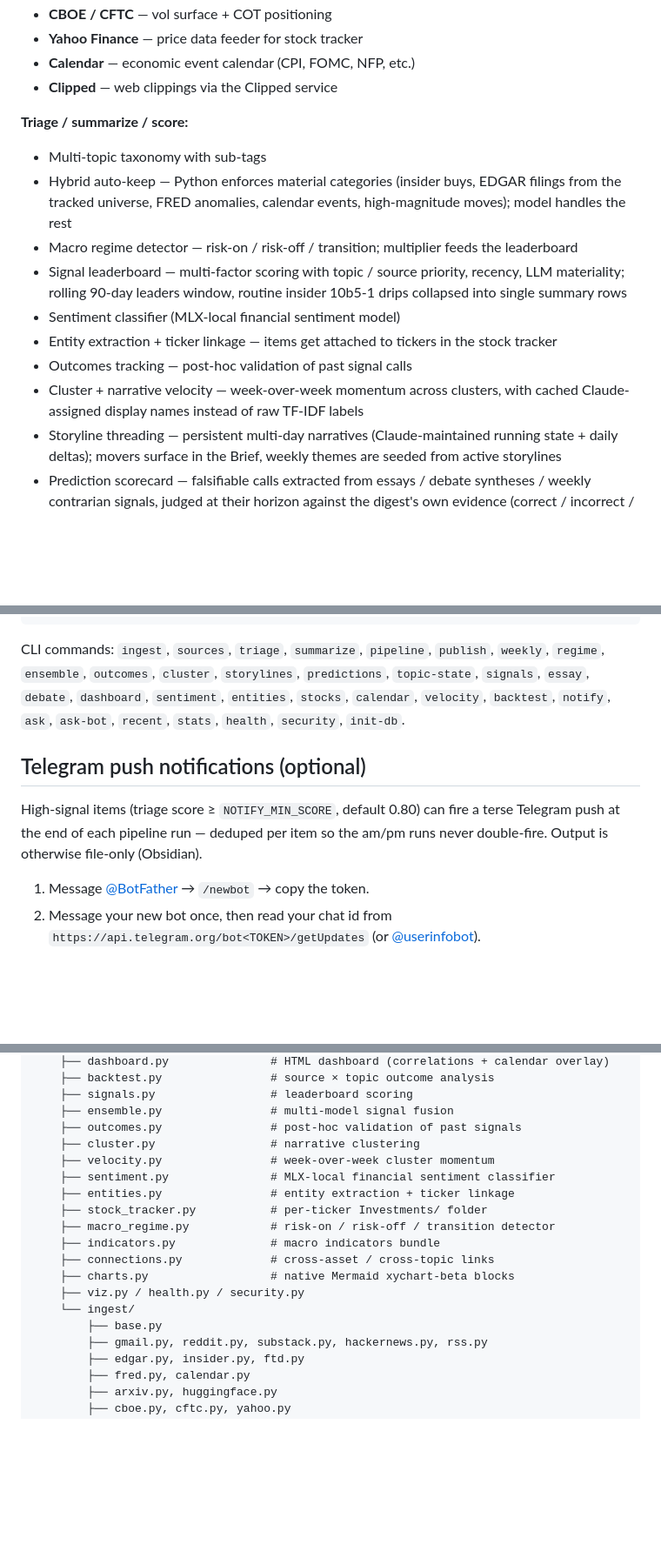
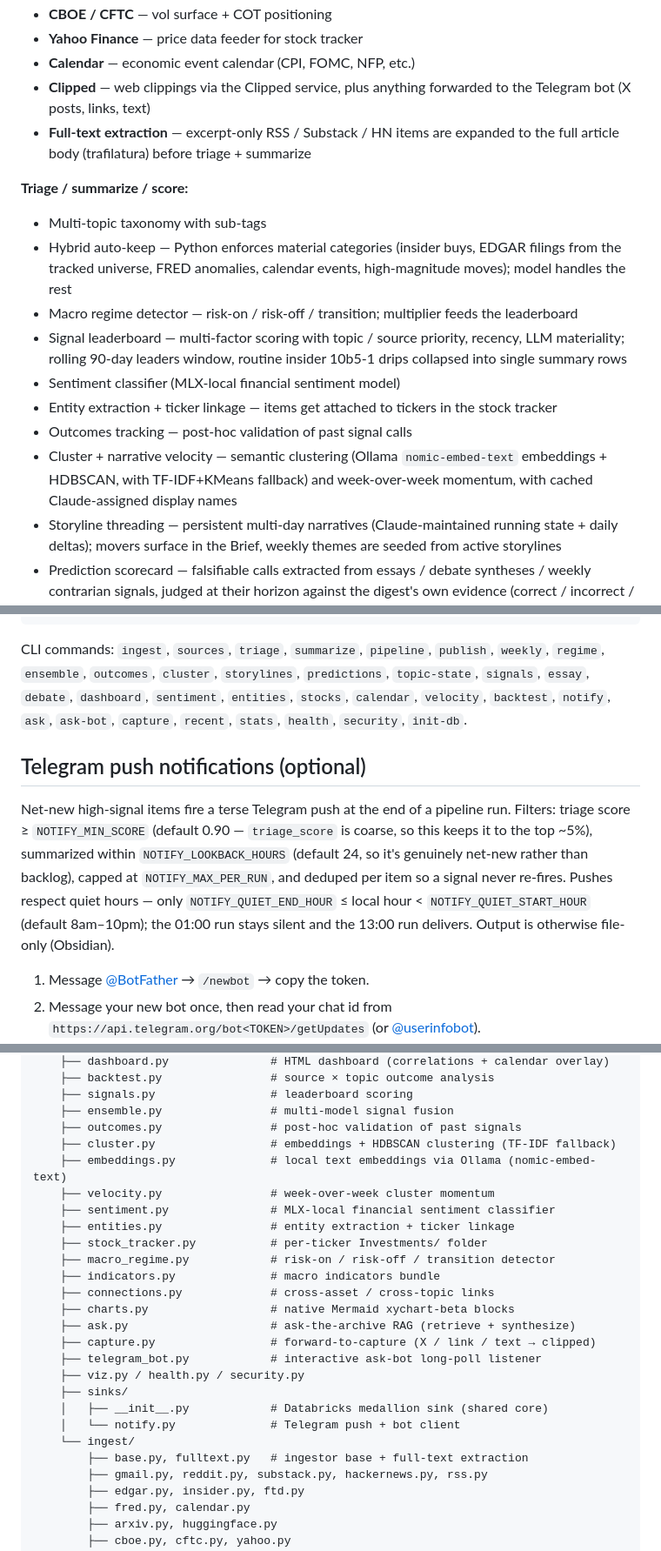
Before and after one commit to dram-dev/macro-ai-digest, a Markdown page: README.md, 3 parts joined by grey strips. Shown at 87% size. GitHub-like rendering; blank space fills up the shorter version.

Commit message:
docs(readme): refresh for full-text, embeddings clustering, Telegram bot
Brings the README up to date with this session's shipped work: full-text
extraction in the ingest path; semantic clustering (Ollama embeddings +
HDBSCAN, TF-IDF fallback); and the Telegram bot — net-new push alerts (0.90
threshold, recency window, 8am–10pm quiet hours), ask-the-archive RAG, and
forward-to-capture with an inline takeaway. Adds the askbot daemon to the
schedule, new modules to the layout, and `capture` to the CLI list.

Co-Authored-By: Claude Opus 4.8 <noreply@anthropic.com>
Claude-Session: https://claude.ai/code/session_0197tWyyBEZn9bqs8ZRBWdtj

```diff
--- a/README.md
+++ b/README.md
@@ -30,7 +31,10 @@ dashboard / backtest`
 - **CBOE / CFTC** — vol surface + COT positioning
 - **Yahoo Finance** — price data feeder for stock tracker
 - **Calendar** — economic event calendar (CPI, FOMC, NFP, etc.)
-- **Clipped** — web clippings via the Clipped service
+- **Clipped** — web clippings via the Clipped service, plus anything forwarded
+  to the Telegram bot (X posts, links, text)
+- **Full-text extraction** — excerpt-only RSS / Substack / HN items are expanded
+  to the full article body (trafilatura) before triage + summarize
 
 **Triage / summarize / score:**
 - Multi-topic taxonomy with sub-tags
@@ -46,8 +50,9 @@ dashboard / backtest`
 - Entity extraction + ticker linkage — items get attached to tickers in the
   stock tracker
 - Outcomes tracking — post-hoc validation of past signal calls
-- Cluster + narrative velocity — week-over-week momentum across clusters,
-  with cached Claude-assigned display names instead of raw TF-IDF labels
+- Cluster + narrative velocity — semantic clustering (Ollama `nomic-embed-text`
+  embeddings + HDBSCAN, with TF-IDF+KMeans fallback) and week-over-week
+  momentum, with cached Claude-assigned display names
 - Storyline threading — persistent multi-day narratives (Claude-maintained
   running state + daily deltas); movers surface in the Brief, weekly themes
   are seeded from active storylines
@@ -135,13 +149,19 @@ CLI commands: `ingest`, `sources`, `triage`, `summarize`, `pipeline`, `publish`,
 `weekly`, `regime`, `ensemble`, `outcomes`, `cluster`, `storylines`,
 `predictions`, `topic-state`, `signals`, `essay`, `debate`, `dashboard`,
 `sentiment`, `entities`, `stocks`, `calendar`, `velocity`, `backtest`,
-`notify`, `ask`, `ask-bot`, `recent`, `stats`, `health`, `security`, `init-db`.
+`notify`, `ask`, `ask-bot`, `capture`, `recent`, `stats`, `health`, `security`,
+`init-db`.
 
 ## Telegram push notifications (optional)
 
-High-signal items (triage score ≥ `NOTIFY_MIN_SCORE`, default 0.80) can fire a
-terse Telegram push at the end of each pipeline run — deduped per item so the
-am/pm runs never double-fire. Output is otherwise file-only (Obsidian).
+Net-new high-signal items fire a terse Telegram push at the end of a pipeline
+run. Filters: triage score ≥ `NOTIFY_MIN_SCORE` (default 0.90 — `triage_score`
+is coarse, so this keeps it to the top ~5%), summarized within
+`NOTIFY_LOOKBACK_HOURS` (default 24, so it's genuinely net-new rather than
+backlog), capped at `NOTIFY_MAX_PER_RUN`, and deduped per item so a signal never
+re-fires. Pushes respect quiet hours — only `NOTIFY_QUIET_END_HOUR` ≤ local hour
+< `NOTIFY_QUIET_START_HOUR` (default 8am–10pm); the 01:00 run stays silent and
+the 13:00 run delivers. Output is otherwise file-only (Obsidian).
 
 1. Message [@BotFather](https://t.me/BotFather) → `/newbot` → copy the token.
 2. Message your new bot once, then read your chat id from
@@ -248,7 +268,8 @@ macro-ai-digest/
     ├── signals.py                 # leaderboard scoring
     ├── ensemble.py                # multi-model signal fusion
     ├── outcomes.py                # post-hoc validation of past signals
-    ├── cluster.py                 # narrative clustering
+    ├── cluster.py                 # embeddings + HDBSCAN clustering (TF-IDF fallback)
+    ├── embeddings.py              # local text embeddings via Ollama (nomic-embed-text)
     ├── velocity.py                # week-over-week cluster momentum
     ├── sentiment.py               # MLX-local financial sentiment classifier
     ├── entities.py                # entity extraction + ticker linkage
@@ -257,9 +278,15 @@ macro-ai-digest/
     ├── indicators.py              # macro indicators bundle
     ├── connections.py             # cross-asset / cross-topic links
     ├── charts.py                  # native Mermaid xychart-beta blocks
+    ├── ask.py                     # ask-the-archive RAG (retrieve + synthesize)
+    ├── capture.py                 # forward-to-capture (X / link / text → clipped)
+    ├── telegram_bot.py            # interactive ask-bot long-poll listener
     ├── viz.py / health.py / security.py
+    ├── sinks/
+    │   ├── __init__.py            # Databricks medallion sink (shared core)
+    │   └── notify.py              # Telegram push + bot client
     └── ingest/
-        ├── base.py
+        ├── base.py, fulltext.py   # ingestor base + full-text extraction
         ├── gmail.py, reddit.py, substack.py, hackernews.py, rss.py
         ├── edgar.py, insider.py, ftd.py
         ├── fred.py, calendar.py
```
Also changed, not shown: other parts of README.md (+14 -4 lines).
